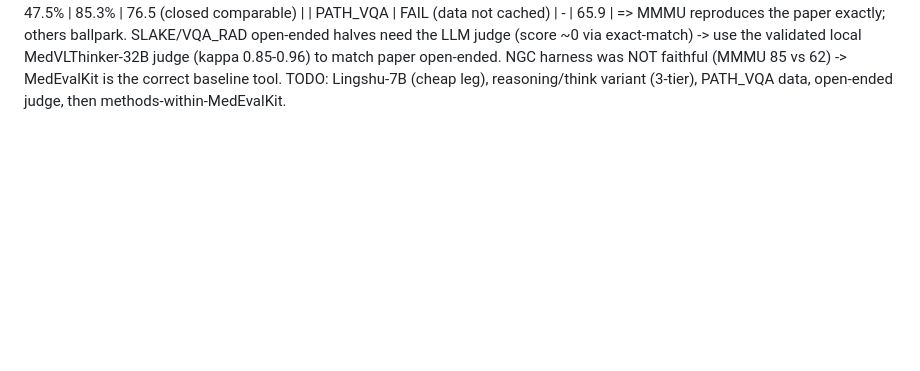
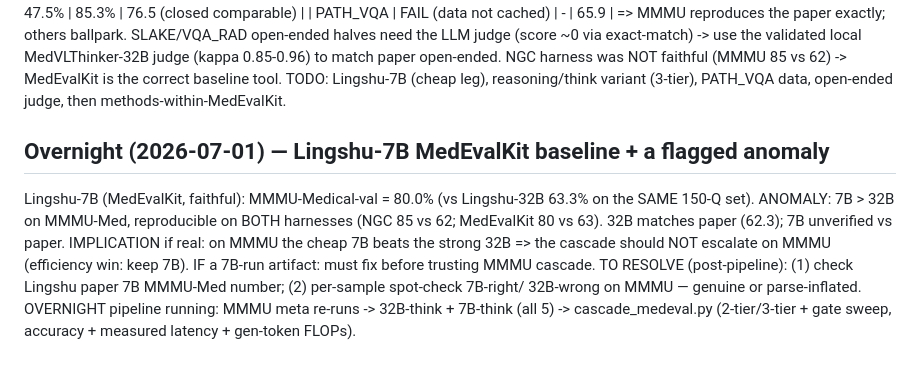
Before and after one commit to Leokuan0208/medvlthinker-imgdiff-compute, a Markdown page: results/cascade_methods/UNIFIED_METHOD_EXPERIMENTS.md, the part around the change. GitHub-like rendering; blank space fills up the shorter version.

Commit message:
Overnight: Lingshu-7B MedEvalKit baseline (MMMU 80.0); flag 7B>32B MMMU anomaly reproducible on faithful harness (resolve vs paper + spot-check); overnight tier-matrix+cascade pipeline running

```diff
--- a/results/cascade_methods/UNIFIED_METHOD_EXPERIMENTS.md
+++ b/results/cascade_methods/UNIFIED_METHOD_EXPERIMENTS.md
@@ -496,3 +496,12 @@ use_vllm True + TORCHDYNAMO_DISABLE=1 + use_llm_judge False (MCQ exact-match). P
    via exact-match) -> use the validated local MedVLThinker-32B judge (kappa 0.85-0.96) to match paper open-ended.
    NGC harness was NOT faithful (MMMU 85 vs 62) -> MedEvalKit is the correct baseline tool. TODO: Lingshu-7B (cheap
    leg), reasoning/think variant (3-tier), PATH_VQA data, open-ended judge, then methods-within-MedEvalKit.
+
+## Overnight (2026-07-01) — Lingshu-7B MedEvalKit baseline + a flagged anomaly
+Lingshu-7B (MedEvalKit, faithful): MMMU-Medical-val = 80.0% (vs Lingshu-32B 63.3% on the SAME 150-Q set).
+ANOMALY: 7B > 32B on MMMU-Med, reproducible on BOTH harnesses (NGC 85 vs 62; MedEvalKit 80 vs 63). 32B matches
+paper (62.3); 7B unverified vs paper. IMPLICATION if real: on MMMU the cheap 7B beats the strong 32B => the
+cascade should NOT escalate on MMMU (efficiency win: keep 7B). IF a 7B-run artifact: must fix before trusting MMMU
+cascade. TO RESOLVE (post-pipeline): (1) check Lingshu paper 7B MMMU-Med number; (2) per-sample spot-check 7B-right/
+32B-wrong on MMMU — genuine or parse-inflated. OVERNIGHT pipeline running: MMMU meta re-runs -> 32B-think + 7B-think
+(all 5) -> cascade_medeval.py (2-tier/3-tier + gate sweep, accuracy + measured latency + gen-token FLOPs).
```
